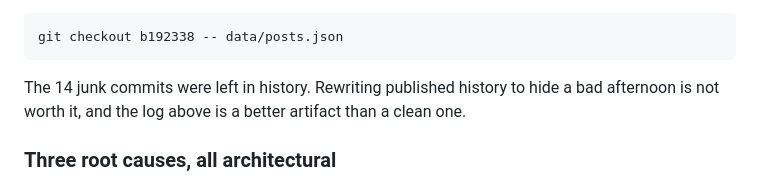
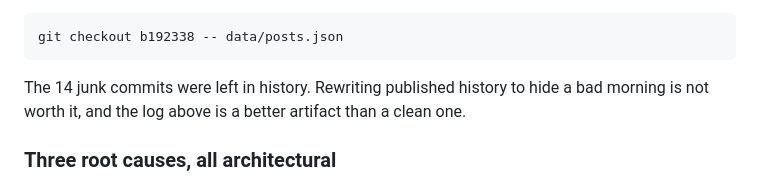
Before and after one commit to sw00t/Claude-Blog-Condenser, a Markdown page: README.md, the part around the change. Rendered like a GitHub page.

Commit message:
Minor update to README.md

````diff
--- a/README.md
+++ b/README.md
@@ -116,7 +116,7 @@ git checkout b192338 -- data/posts.json
 ```
 
 The 14 junk commits were left in history. Rewriting published history to hide a bad
-afternoon is not worth it, and the log above is a better artifact than a clean one.
+morning is not worth it, and the log above is a better artifact than a clean one.
 
 ### Three root causes, all architectural
 
````
